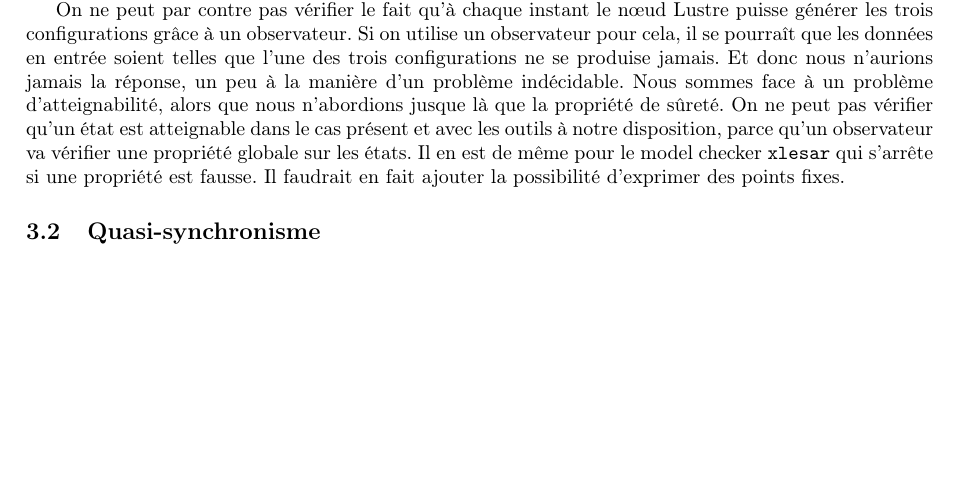
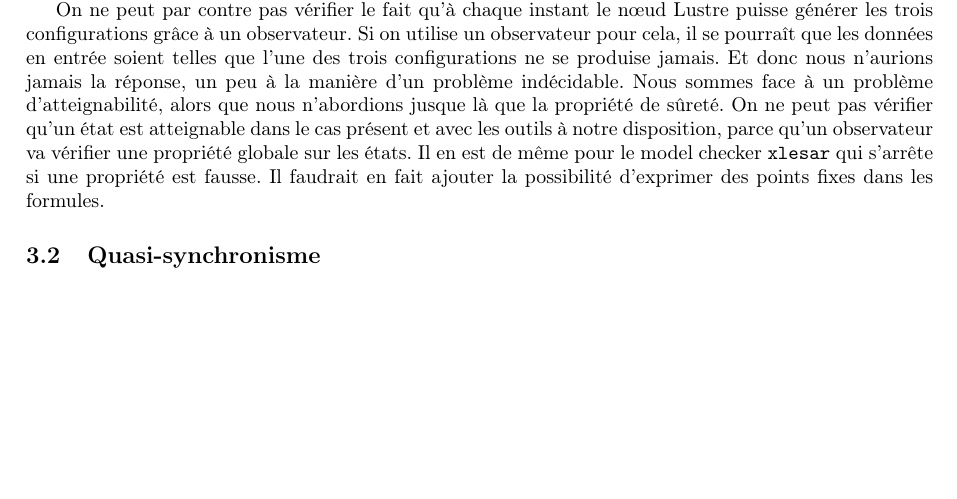
Before and after one commit to remyzorg/travail_binome_stl, a LaTeX document (tp2_ls/rapport.tex): part of page 5 of 5, cut so that both start at the same text. Compiled offline with pdfLaTeX.

```diff
--- a/tp2_ls/rapport.tex
+++ b/tp2_ls/rapport.tex
@@ -293,7 +293,7 @@
 qu'un observateur va vérifier une propriété globale sur les états. Il
 en est de même pour le model checker \texttt{xlesar} qui s'arrête si
 une propriété est fausse. Il faudrait en fait ajouter la possibilité
-d'exprimer des points fixes.
+d'exprimer des points fixes dans les formules.
 
 \subsection{Quasi-synchronisme}
 
```
Also changed, not shown: 1 other file.
